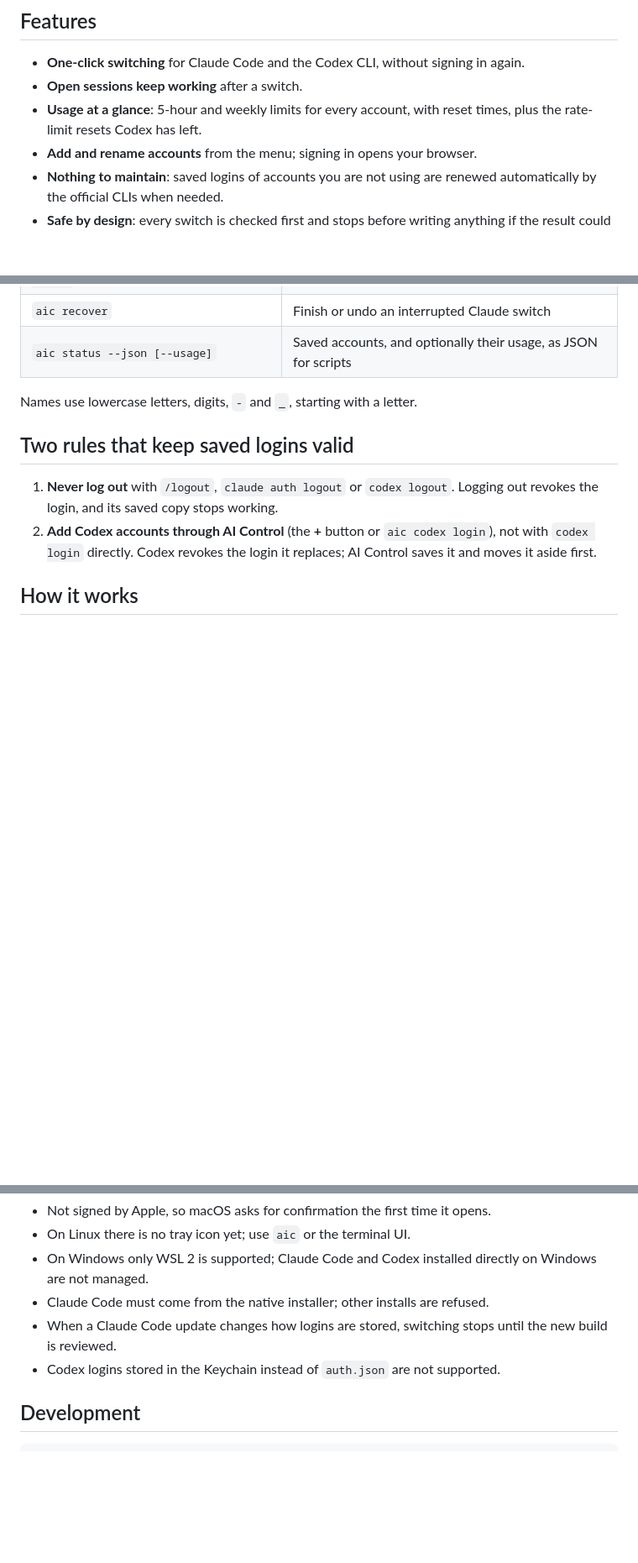
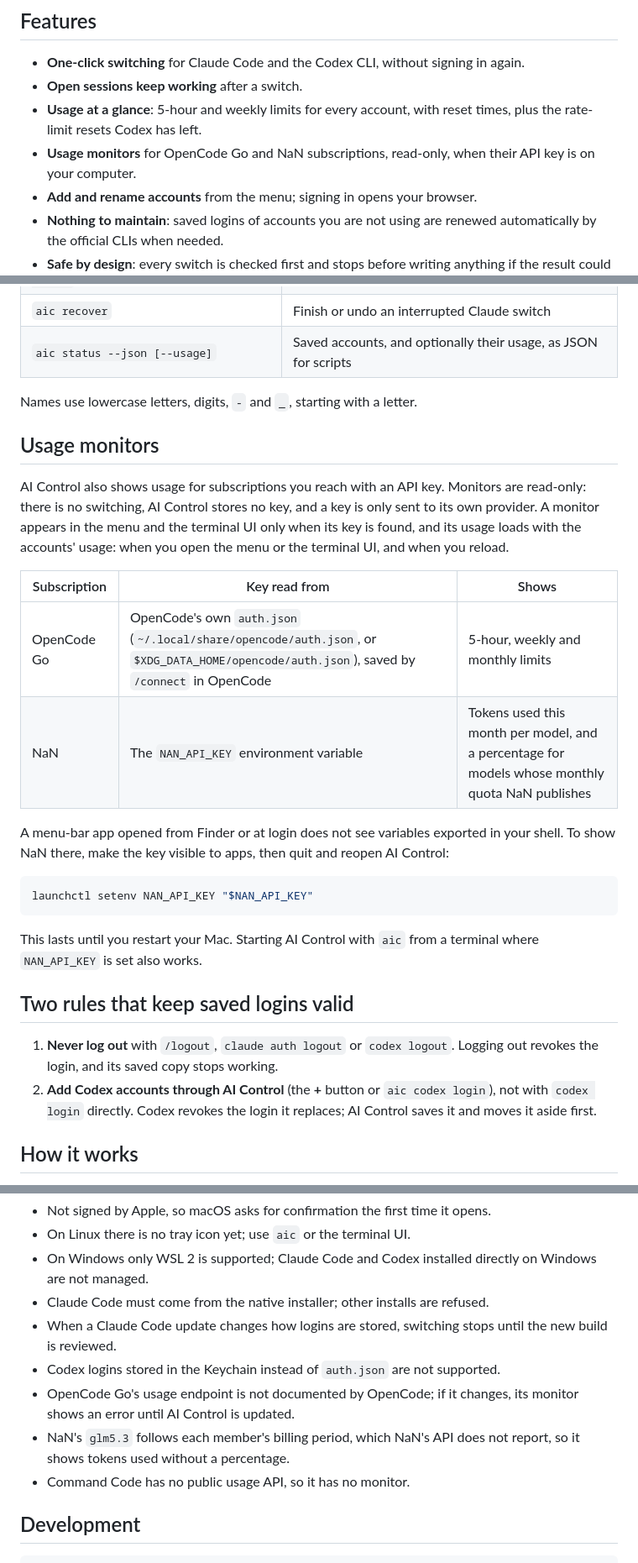
Before and after one commit to Gefermanpernia/ai-control, a Markdown page: README.md, 3 parts joined by grey strips. Shown at 84% size. Rendered like a GitHub page; blank space fills up the shorter version.

Commit message:
docs: explain usage monitors and where their keys are read from (#61)
Describe the read-only OpenCode Go and NaN monitors, which file or
variable each key comes from, when their usage loads, and how to make
NAN_API_KEY visible to the menu-bar app with launchctl setenv. List the
new limitations: the undocumented OpenCode Go endpoint, NaN's glm5.3
without a percentage, and no monitor for Command Code.

````diff
--- a/README.md
+++ b/README.md
@@ -28,6 +28,8 @@ files only your user can read, and they are never sent anywhere.
 - **Open sessions keep working** after a switch.
 - **Usage at a glance**: 5-hour and weekly limits for every account, with reset
   times, plus the rate-limit resets Codex has left.
+- **Usage monitors** for OpenCode Go and NaN subscriptions, read-only, when their
+  API key is on your computer.
 - **Add and rename accounts** from the menu; signing in opens your browser.
 - **Nothing to maintain**: saved logins of accounts you are not using are renewed
   automatically by the official CLIs when needed.
@@ -238,6 +240,30 @@ Everything in the menu is also available from the terminal:
 
 Names use lowercase letters, digits, `-` and `_`, starting with a letter.
 
+## Usage monitors
+
+AI Control also shows usage for subscriptions you reach with an API key. Monitors
+are read-only: there is no switching, AI Control stores no key, and a key is only
+sent to its own provider. A monitor appears in the menu and the terminal UI only
+when its key is found, and its usage loads with the accounts' usage: when you open
+the menu or the terminal UI, and when you reload.
+
+| Subscription | Key read from | Shows |
+|---|---|---|
+| OpenCode Go | OpenCode's own `auth.json` (`~/.local/share/opencode/auth.json`, or `$XDG_DATA_HOME/opencode/auth.json`), saved by `/connect` in OpenCode | 5-hour, weekly and monthly limits |
+| NaN | The `NAN_API_KEY` environment variable | Tokens used this month per model, and a percentage for models whose monthly quota NaN publishes |
+
+A menu-bar app opened from Finder or at login does not see variables exported in
+your shell. To show NaN there, make the key visible to apps, then quit and reopen
+AI Control:
+
+```sh
+launchctl setenv NAN_API_KEY "$NAN_API_KEY"
+```
+
+This lasts until you restart your Mac. Starting AI Control with `aic` from a
+terminal where `NAN_API_KEY` is set also works.
+
 ## Two rules that keep saved logins valid
 
 1. **Never log out** with `/logout`, `claude auth logout` or `codex logout`.
@@ -289,6 +315,11 @@ change — stops the switch before it writes anything.
 - When a Claude Code update changes how logins are stored, switching stops until
   the new build is reviewed.
 - Codex logins stored in the Keychain instead of `auth.json` are not supported.
+- OpenCode Go's usage endpoint is not documented by OpenCode; if it changes, its
+  monitor shows an error until AI Control is updated.
+- NaN's `glm5.3` follows each member's billing period, which NaN's API does not
+  report, so it shows tokens used without a percentage.
+- Command Code has no public usage API, so it has no monitor.
 
 ## Development
 
````
